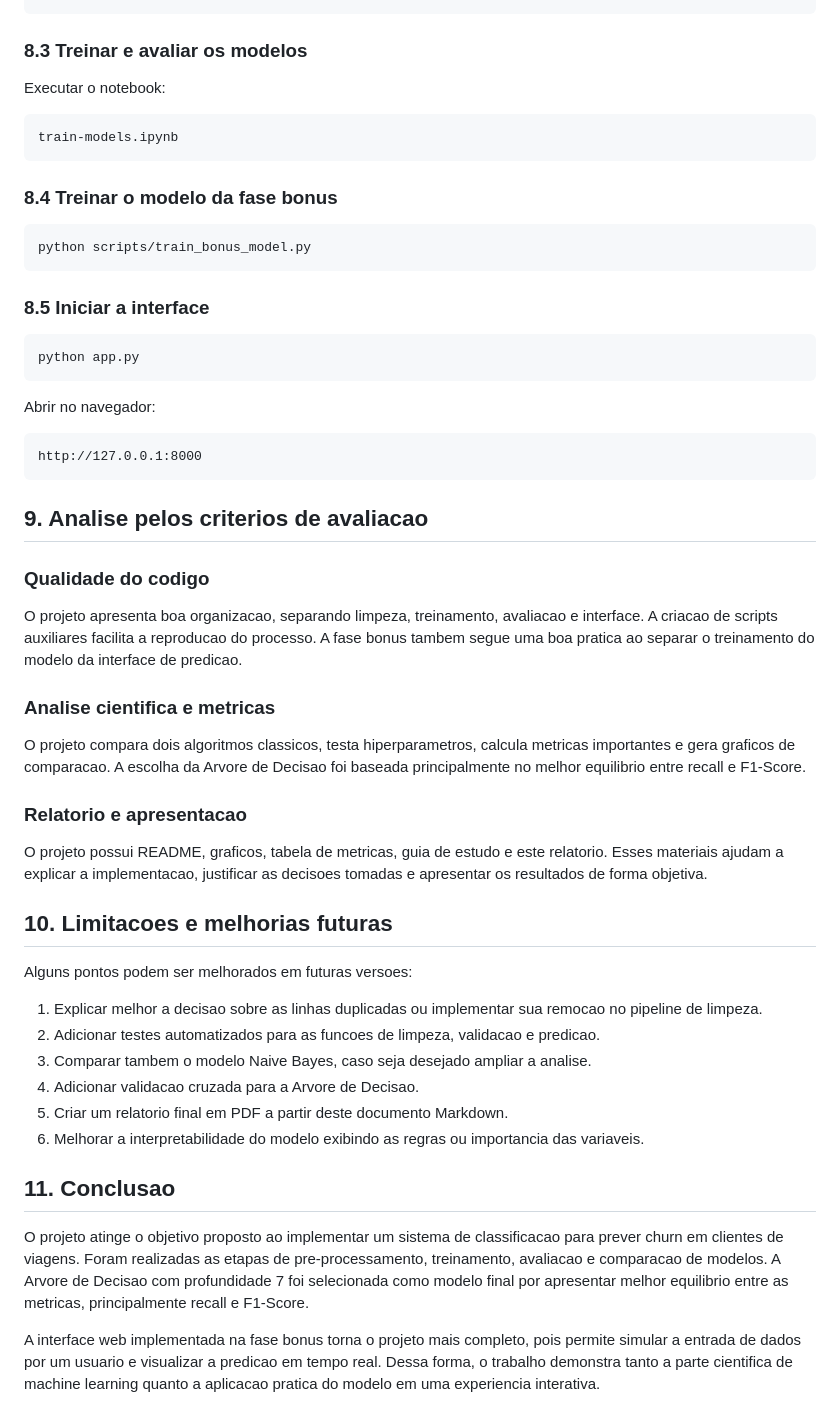
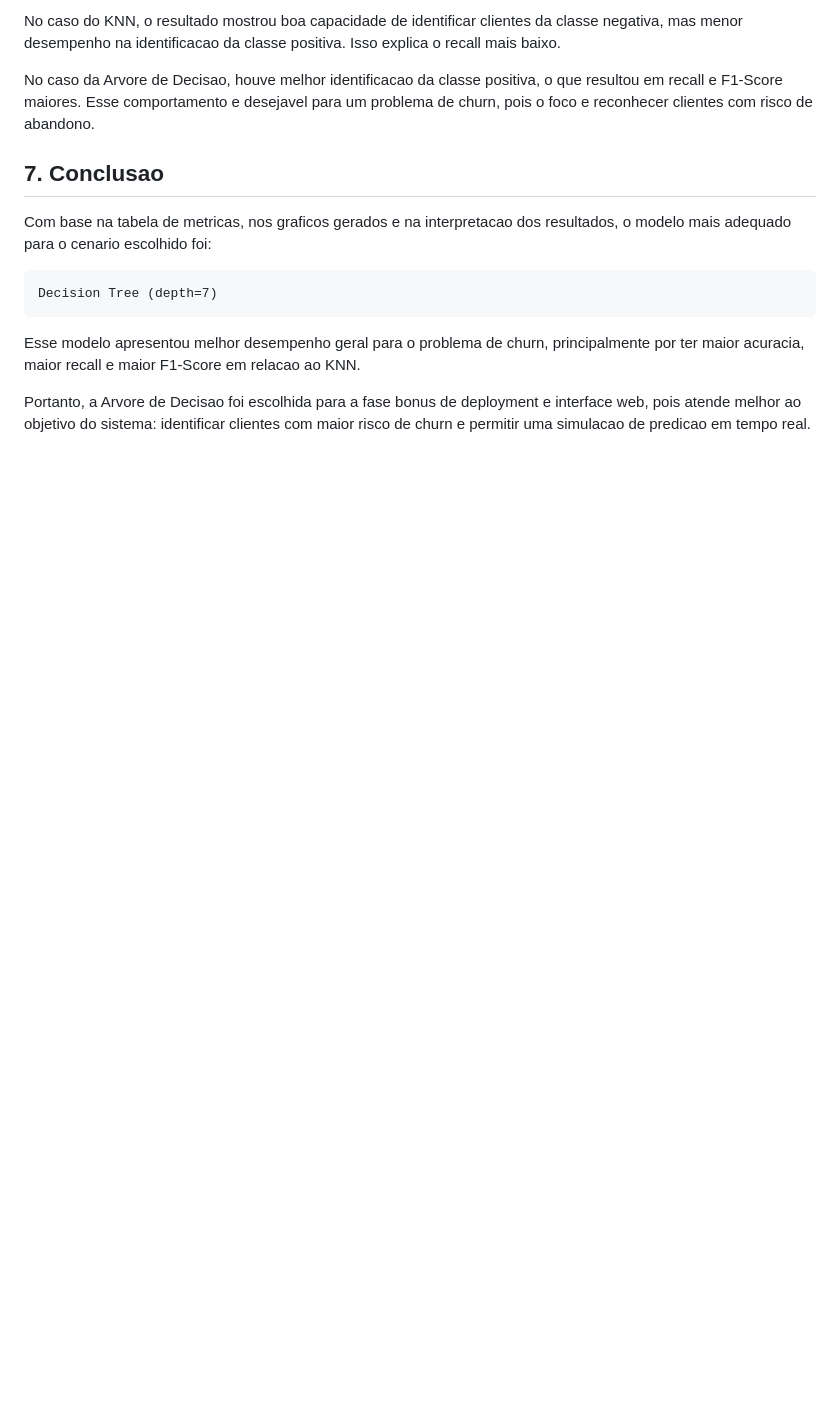
Before and after one commit to pedroduuarte/ml-si, a Markdown page: docs/relatorio-projeto.md, the part around one of its changes. GitHub-like rendering; blank space fills up the shorter version.

````diff
--- a/docs/relatorio-projeto.md
+++ b/docs/relatorio-projeto.md
@@ -182,76 +172,24 @@ python scripts/clean_data.py
+No caso do KNN, o resultado mostrou boa capacidade de identificar clientes da
+classe negativa, mas menor desempenho na identificacao da classe positiva. Isso
+explica o recall mais baixo.
+
+No caso da Arvore de Decisao, houve melhor identificacao da classe positiva, o
+que resultou em recall e F1-Score maiores. Esse comportamento e desejavel para
+um problema de churn, pois o foco e reconhecer clientes com risco de abandono.
+
+## 7. Conclusao
+
+Com base na tabela de metricas, nos graficos gerados e na interpretacao dos
+resultados, o modelo mais adequado para o cenario escolhido foi:
+
+```text
+Decision Tree (depth=7)
 ```
 
-### 8.3 Treinar e avaliar os modelos
+Esse modelo apresentou melhor desempenho geral para o problema de churn,
+principalmente por ter maior acuracia, maior recall e maior F1-Score em relacao
+ao KNN.
 
-Executar o notebook:
-
-```text
-train-models.ipynb
-```
-
-### 8.4 Treinar o modelo da fase bonus
-
-```bash
-python scripts/train_bonus_model.py
-```
-
-### 8.5 Iniciar a interface
-
-```bash
-python app.py
-```
-
-Abrir no navegador:
-
-```text
-http://127.0.0.1:8000
-```
-
-## 9. Analise pelos criterios de avaliacao
-
-### Qualidade do codigo
-
-O projeto apresenta boa organizacao, separando limpeza, treinamento, avaliacao e
-interface. A criacao de scripts auxiliares facilita a reproducao do processo. A
-fase bonus tambem segue uma boa pratica ao separar o treinamento do modelo da
-interface de predicao.
-
-### Analise cientifica e metricas
-
-O projeto compara dois algoritmos classicos, testa hiperparametros, calcula
-metricas importantes e gera graficos de comparacao. A escolha da Arvore de
-Decisao foi baseada principalmente no melhor equilibrio entre recall e F1-Score.
-
-### Relatorio e apresentacao
-
-O projeto possui README, graficos, tabela de metricas, guia de estudo e este
-relatorio. Esses materiais ajudam a explicar a implementacao, justificar as
-decisoes tomadas e apresentar os resultados de forma objetiva.
-
-## 10. Limitacoes e melhorias futuras
-
-Alguns pontos podem ser melhorados em futuras versoes:
-
-1. Explicar melhor a decisao sobre as linhas duplicadas ou implementar sua
-   remocao no pipeline de limpeza.
-2. Adicionar testes automatizados para as funcoes de limpeza, validacao e
-   predicao.
-3. Comparar tambem o modelo Naive Bayes, caso seja desejado ampliar a analise.
-4. Adicionar validacao cruzada para a Arvore de Decisao.
-5. Criar um relatorio final em PDF a partir deste documento Markdown.
-6. Melhorar a interpretabilidade do modelo exibindo as regras ou importancia das
-   variaveis.
-
-## 11. Conclusao
-
-O projeto atinge o objetivo proposto ao implementar um sistema de classificacao
-para prever churn em clientes de viagens. Foram realizadas as etapas de
-pre-processamento, treinamento, avaliacao e comparacao de modelos. A Arvore de
-Decisao com profundidade 7 foi selecionada como modelo final por apresentar
-melhor equilibrio entre as metricas, principalmente recall e F1-Score.
-
-A interface web implementada na fase bonus torna o projeto mais completo, pois
-permite simular a entrada de dados por um usuario e visualizar a predicao em
-tempo real. Dessa forma, o trabalho demonstra tanto a parte cientifica de
-machine learning quanto a aplicacao pratica do modelo em uma experiencia
-interativa.
+Portanto, a Arvore de Decisao foi escolhida para a fase bonus de deployment e
+interface web, pois atende melhor ao objetivo do sistema: identificar clientes
+com maior risco de churn e permitir uma simulacao de predicao em tempo real.
````
Also changed, not shown: other parts of docs/relatorio-projeto.md (+136 -146 lines).
